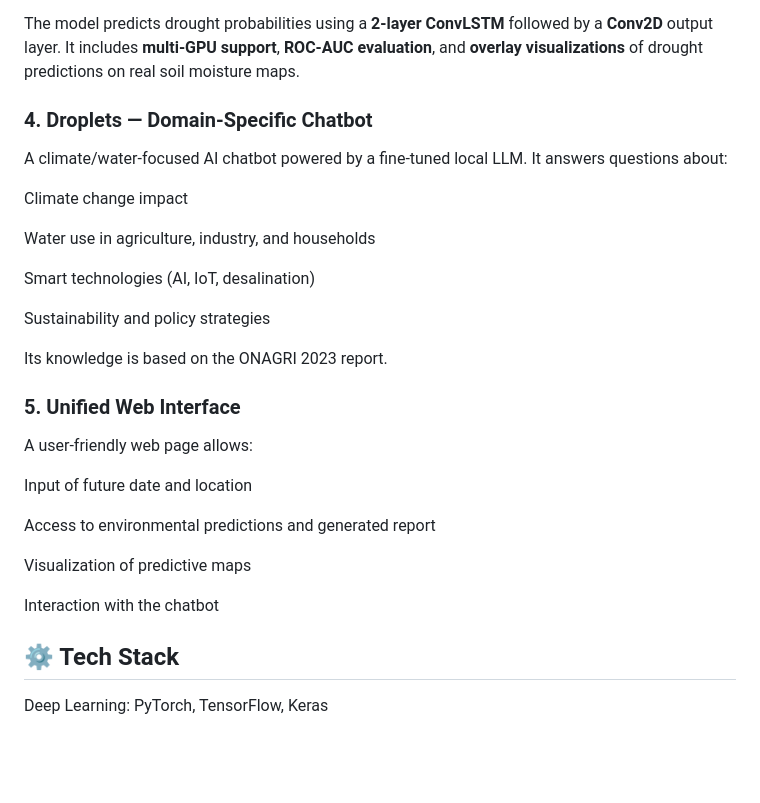
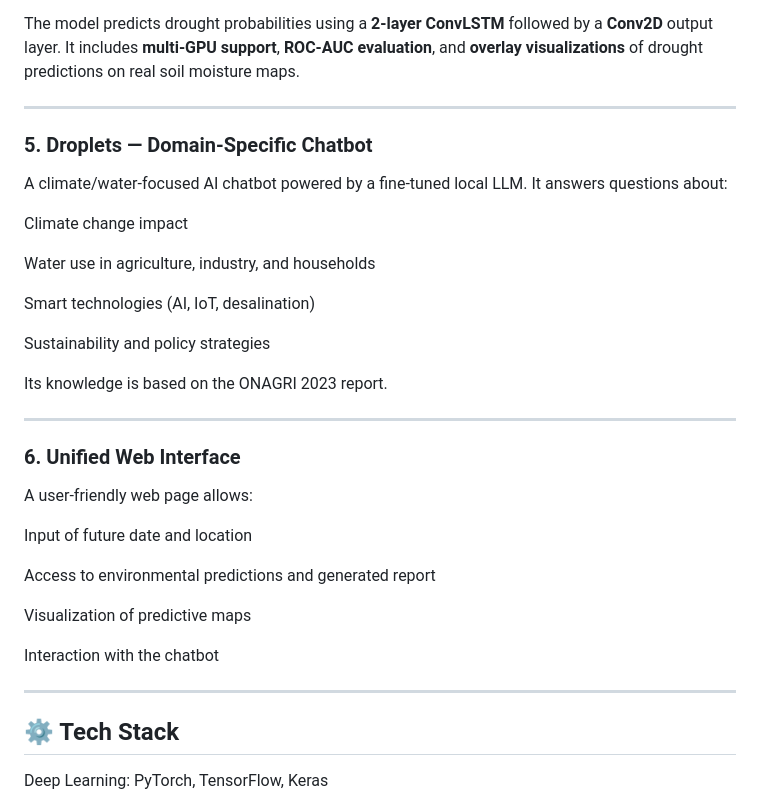
Before and after one commit to TouihriMedAmine/Water-Scarcity, a Markdown page: README.md, the part around the change. Rendered like a GitHub page; blank space fills up the shorter version.

Commit message:
small update on readme

```diff
--- a/README.md
+++ b/README.md
@@ -48,7 +48,9 @@ This deep learning pipeline uses **ConvLSTM networks** to predict drought zones
 
 The model predicts drought probabilities using a **2-layer ConvLSTM** followed by a **Conv2D** output layer. It includes **multi-GPU support**, **ROC-AUC evaluation**, and **overlay visualizations** of drought predictions on real soil moisture maps.
 
-### 4. Droplets — Domain-Specific Chatbot
+---
+
+### 5. Droplets — Domain-Specific Chatbot
 A climate/water-focused AI chatbot powered by a fine-tuned local LLM. It answers questions about:
 
 Climate change impact
@@ -61,7 +63,10 @@ Sustainability and policy strategies
 
 Its knowledge is based on the ONAGRI 2023 report.
 
-### 5. Unified Web Interface
+---
+
+### 6. Unified Web Interface
+
 A user-friendly web page allows:
 
 Input of future date and location
@@ -71,6 +76,8 @@ Access to environmental predictions and generated report
 Visualization of predictive maps
 
 Interaction with the chatbot
+
+---
 
 ## ⚙️ Tech Stack
 Deep Learning: PyTorch, TensorFlow, Keras
```
